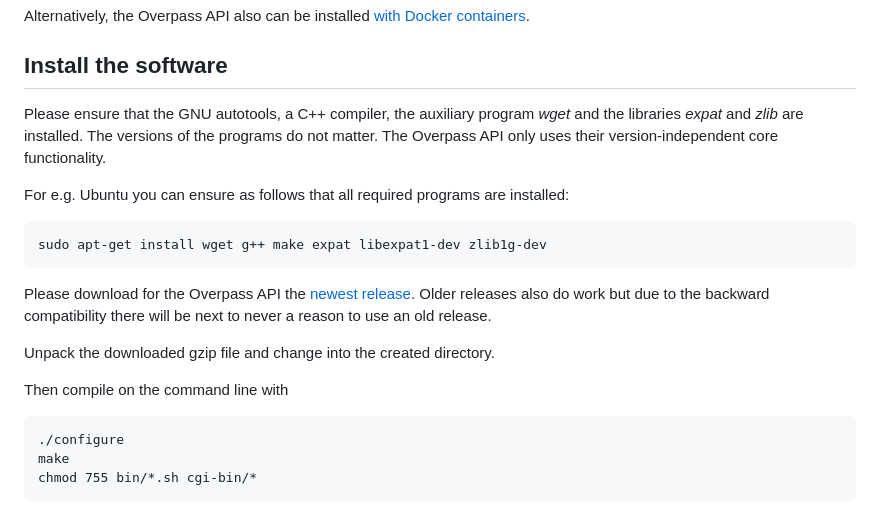
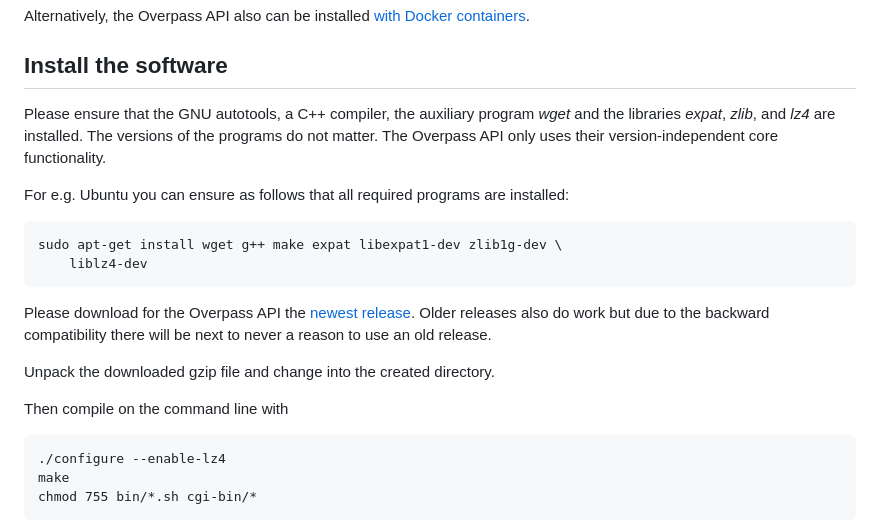
Before and after one commit to drolbr/overpass-doc, a Markdown page: en/more_info/setup.md, the part around the change. GitHub-like rendering.

Commit message:
Added lz4 to the list of libraries to install.

```diff
--- a/en/more_info/setup.md
+++ b/en/more_info/setup.md
@@ -19,13 +19,14 @@ Alternatively, the Overpass API also can be installed [with Docker containers](h
 
 ## Install the software
 
-Please ensure that the GNU autotools, a C++ compiler, the auxiliary program _wget_ and the libraries _expat_ and _zlib_ are installed.
+Please ensure that the GNU autotools, a C++ compiler, the auxiliary program _wget_ and the libraries _expat_, _zlib_, and _lz4_ are installed.
 The versions of the programs do not matter.
 The Overpass API only uses their version-independent core functionality.
 
 For e.g. Ubuntu you can ensure as follows that all required programs are installed:
 
-    sudo apt-get install wget g++ make expat libexpat1-dev zlib1g-dev
+    sudo apt-get install wget g++ make expat libexpat1-dev zlib1g-dev \
+        liblz4-dev
 
 Please download for the Overpass API the [newest release](https://dev.overpass-api.de/releases/).
 Older releases also do work but
@@ -35,7 +36,7 @@ Unpack the downloaded gzip file and change into the created directory.
 
 Then compile on the command line with
 
-    ./configure
+    ./configure --enable-lz4
     make
     chmod 755 bin/*.sh cgi-bin/*
 
```
Also changed, not shown: de/more_info/setup.md (+4 -3 lines), fr/more_info/setup.md (+4 -3 lines).
